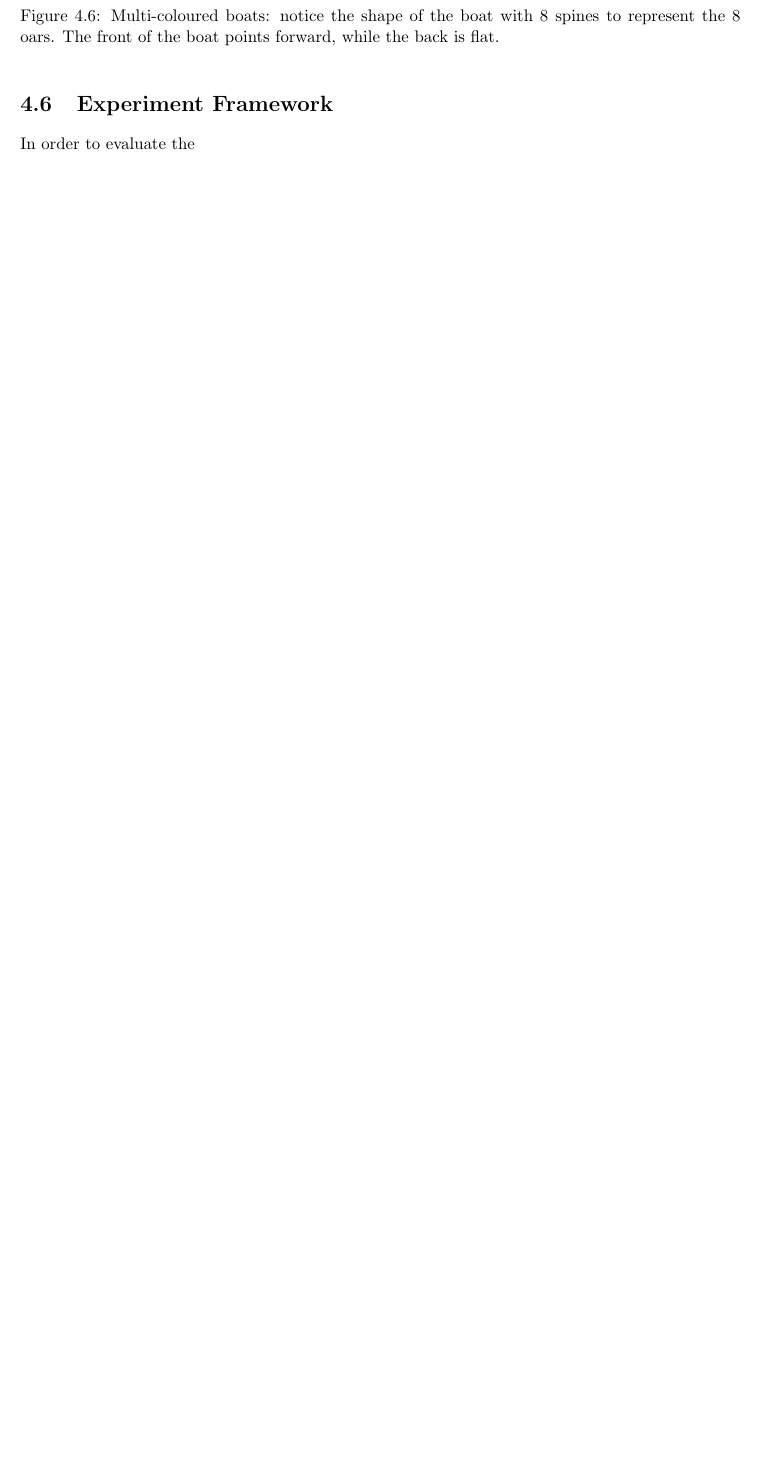
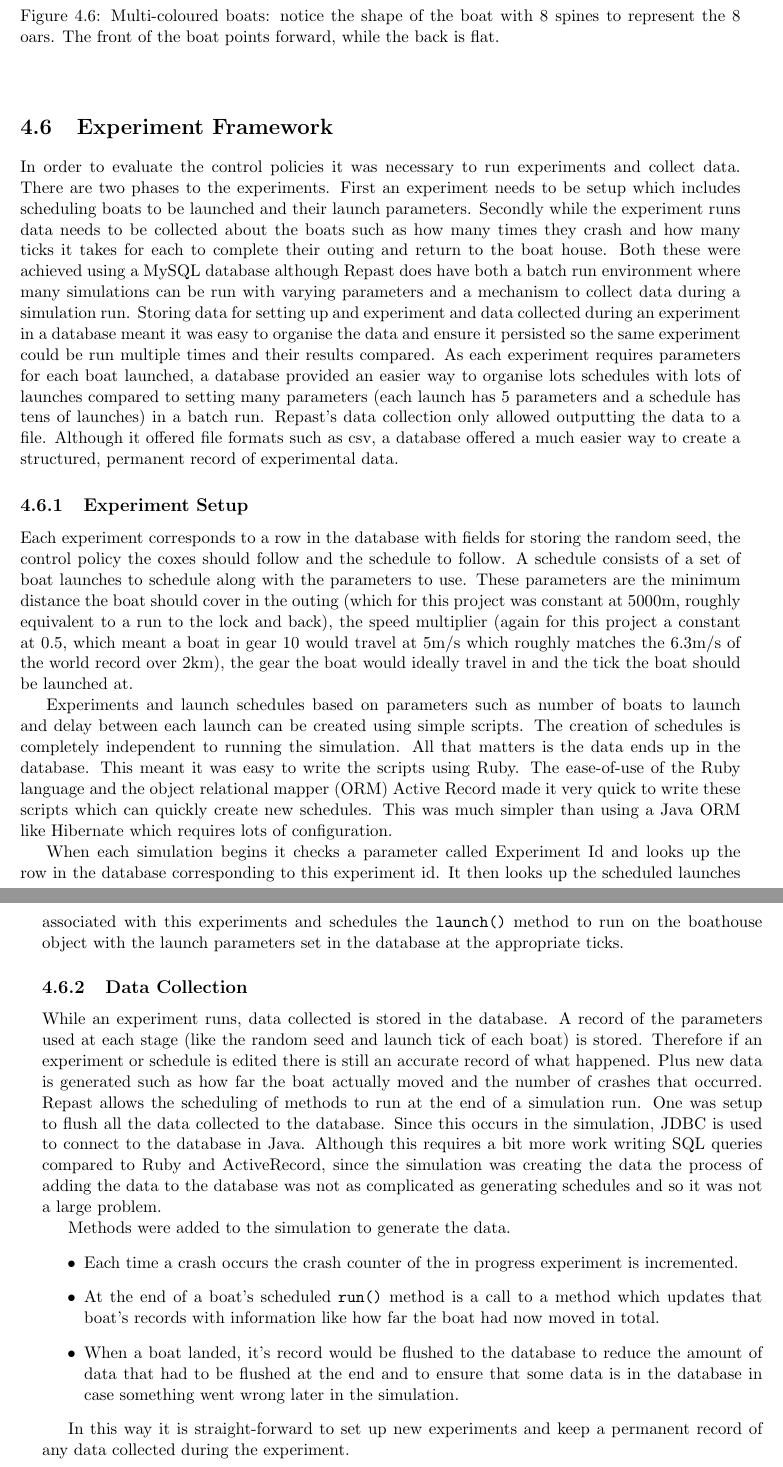
Before and after one commit to henryaddison/final_msc_report, a LaTeX thesis (report.tex, which reads TechnicalIssues.tex): part of page 27 of 32 before the commit and two parts of pages 27 and 28 of 33 after it, the two joined at a grey line, cut so that both start at the same text, the shorter picture padded with empty space. Compiled offline with pdfLaTeX.

Commit message:
Wrote some stuff about the experiment framework

```diff
--- a/TechnicalIssues.tex
+++ b/TechnicalIssues.tex
@@ -145,4 +145,23 @@ This chapter covers some of the problems encountered when turning the model from
     \end{figure}
 
   \section{Experiment Framework}
-  In order to evaluate the
+  In order to evaluate the control policies it was necessary to run experiments and collect data. There are two phases to the experiments. First an experiment needs to be setup which includes scheduling boats to be launched and their launch parameters. Secondly while the experiment runs data needs to be collected about the boats such as how many times they crash and how many ticks it takes for each to complete their outing and return to the boat house. Both these were achieved using a MySQL database although Repast does have both a batch run environment where many simulations can be run with varying parameters and a mechanism to collect data during a simulation run. Storing data for setting up and experiment and data collected during an experiment in a database meant it was easy to organise the data and ensure it persisted so the same experiment could be run multiple times and their results compared. As each experiment requires parameters for each boat launched, a database provided an easier way to organise lots schedules with lots of launches compared to setting many parameters (each launch has 5 parameters and a schedule has tens of launches) in a batch run. Repast's data collection only allowed outputting the data to a file. Although it offered file formats such as csv, a database offered a much easier way to create a structured, permanent record of experimental data.
+
+  \subsection{Experiment Setup}
+  Each experiment corresponds to a row in the database with fields for storing the random seed, the control policy the coxes should follow and the schedule to follow. A schedule consists of a set of boat launches to schedule along with the parameters to use. These parameters are the minimum distance the boat should cover in the outing (which for this project was constant at 5000m, roughly equivalent to a run to the lock and back), the speed multiplier (again for this project a constant at 0.5, which meant a boat in gear 10 would travel at 5m/s which roughly matches the 6.3m/s of the world record over 2km), the gear the boat would ideally travel in and the tick the boat should be launched at.
+
+  Experiments and launch schedules based on parameters such as number of boats to launch and delay between each launch can be created using simple scripts. The creation of schedules is completely independent to running the simulation. All that matters is the data ends up in the database. This meant it was easy to write the scripts using Ruby. The ease-of-use of the Ruby language and the object relational mapper (ORM) Active Record made it very quick to write these scripts which can quickly create new schedules. This was much simpler than using a Java ORM like Hibernate which requires lots of configuration.
+
+  When each simulation begins it checks a parameter called Experiment Id and looks up the row in the database corresponding to this experiment id. It then looks up the scheduled launches associated with this experiments and schedules the \texttt{launch()} method to run on the boathouse object with the launch parameters set in the database at the appropriate ticks.
+
+  \subsection{Data Collection}
+  While an experiment runs, data collected is stored in the database. A record of the parameters used at each stage (like the random seed and launch tick of each boat) is stored. Therefore if an experiment or schedule is edited there is still an accurate record of what happened. Plus new data is generated such as how far the boat actually moved and the number of crashes that occurred. Repast allows the scheduling of methods to run at the end of a simulation run. One was setup to flush all the data collected to the database. Since this occurs in the simulation, JDBC is used to connect to the database in Java. Although this requires a bit more work writing SQL queries compared to Ruby and ActiveRecord, since the simulation was creating the data the process of adding the data to the database was not as complicated as generating schedules and so it was not a large problem.
+
+  Methods were added to the simulation to generate the data.
+  \begin{itemize}
+    \item Each time a crash occurs the crash counter of the in progress experiment is incremented.
+    \item At the end of a boat's scheduled \texttt{run()} method is a call to a method which updates that boat's records with information like how far the boat had now moved in total.
+    \item When a boat landed, it's record would be flushed to the database to reduce the amount of data that had to be flushed at the end and to ensure that some data is in the database in case something went wrong later in the simulation.
+  \end{itemize}
+
+  In this way it is straight-forward to set up new experiments and keep a permanent record of any data collected during the experiment.
```
Also changed, not shown: TechnicalIssues.tex (2 more changed lines).
